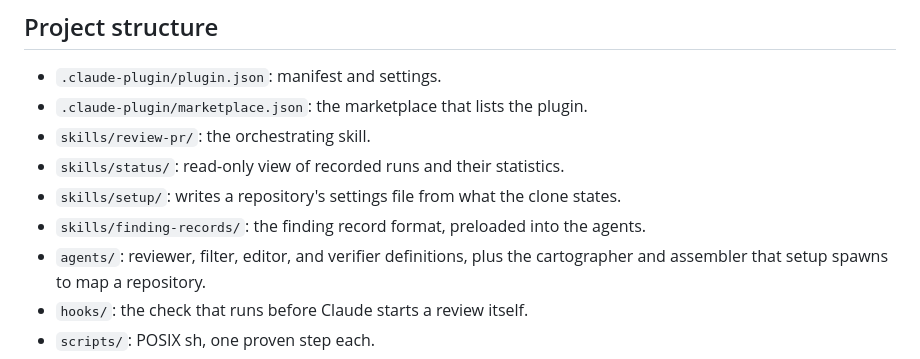
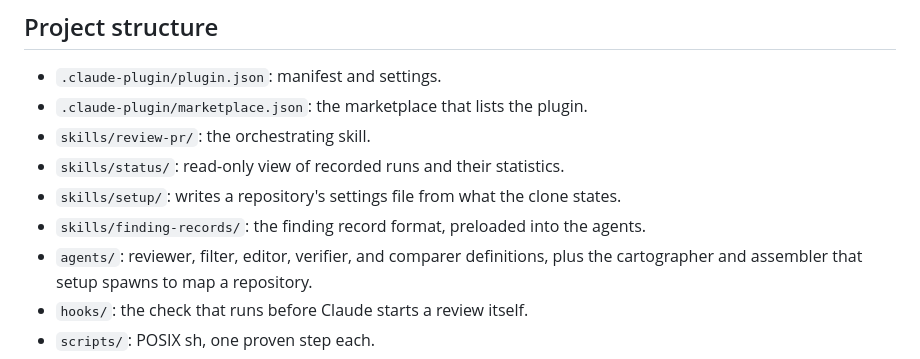
Before and after one commit to Paxton-Meny/pr-review-workflow, a Markdown page: README.md, the part around the change. Rendered like a GitHub page.

Commit message:
List the comparer in the README project structure
Addresses F001.

```diff
--- a/README.md
+++ b/README.md
@@ -507,7 +507,7 @@ every change goes through.
 - `skills/status/`: read-only view of recorded runs and their statistics.
 - `skills/setup/`: writes a repository's settings file from what the clone states.
 - `skills/finding-records/`: the finding record format, preloaded into the agents.
-- `agents/`: reviewer, filter, editor, and verifier definitions, plus the
+- `agents/`: reviewer, filter, editor, verifier, and comparer definitions, plus the
   cartographer and assembler that setup spawns to map a repository.
 - `hooks/`: the check that runs before Claude starts a review itself.
 - `scripts/`: POSIX sh, one proven step each.
```
